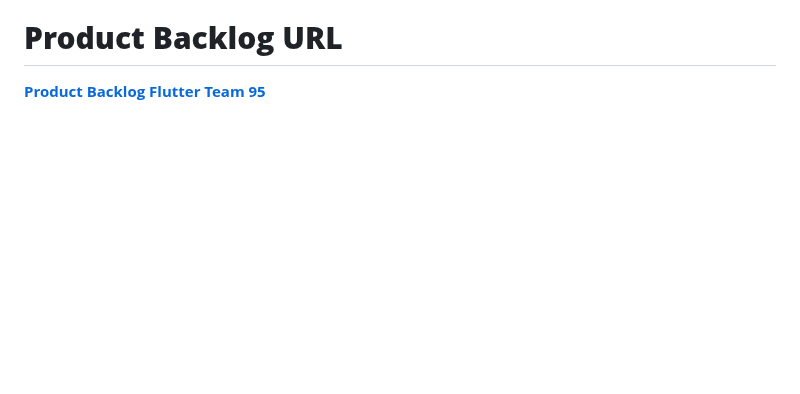
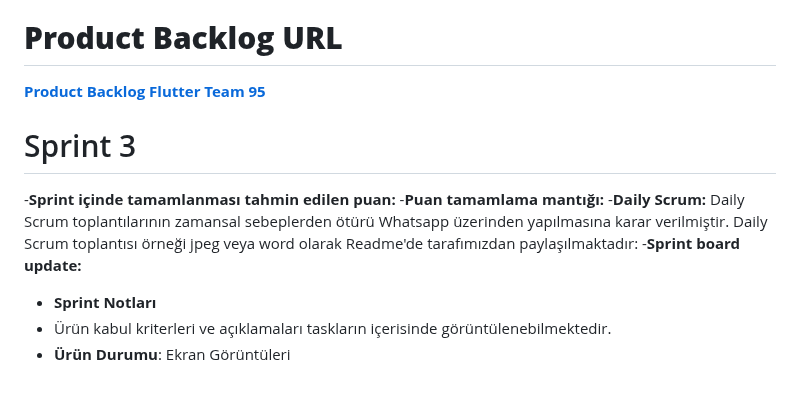
Before and after one commit to takimf95/OUA-Bootcamp-Projesi, a Markdown page: README.md, the part around the change. GitHub-like rendering; blank space fills up the shorter version.

```diff
--- a/README.md
+++ b/README.md
@@ -91,3 +91,12 @@ Bu proje, çevre dostu ürünlere erişimi kolaylaştırmak ve sürdürülebilir
 
 # **Product Backlog URL**
 [**Product Backlog Flutter Team 95**](https://miro.com/welcomeonboard/WFRwTmpLbzU0Tmt6VGdiZk5PcTFhM2cwZHVPRzJJbTRLZlU2UFNuUmpJaWdVb1djQkJ2SmN0M0l3aW9POUcxcHwzMDc0NDU3MzU3NTExMzM1NDk0fDI=?share_link_id=251862118617)
+
+# Sprint 3
+-**Sprint içinde tamamlanması tahmin edilen puan:**
+-**Puan tamamlama mantığı:**
+-**Daily Scrum:** Daily Scrum toplantılarının zamansal sebeplerden ötürü Whatsapp üzerinden yapılmasına karar verilmiştir. Daily Scrum toplantısı örneği jpeg veya word olarak Readme'de tarafımızdan paylaşılmaktadır:
+-**Sprint board update:**
+- **Sprint Notları**
+- Ürün kabul kriterleri ve açıklamaları taskların içerisinde görüntülenebilmektedir.
+- **Ürün Durumu**: Ekran Görüntüleri
```
